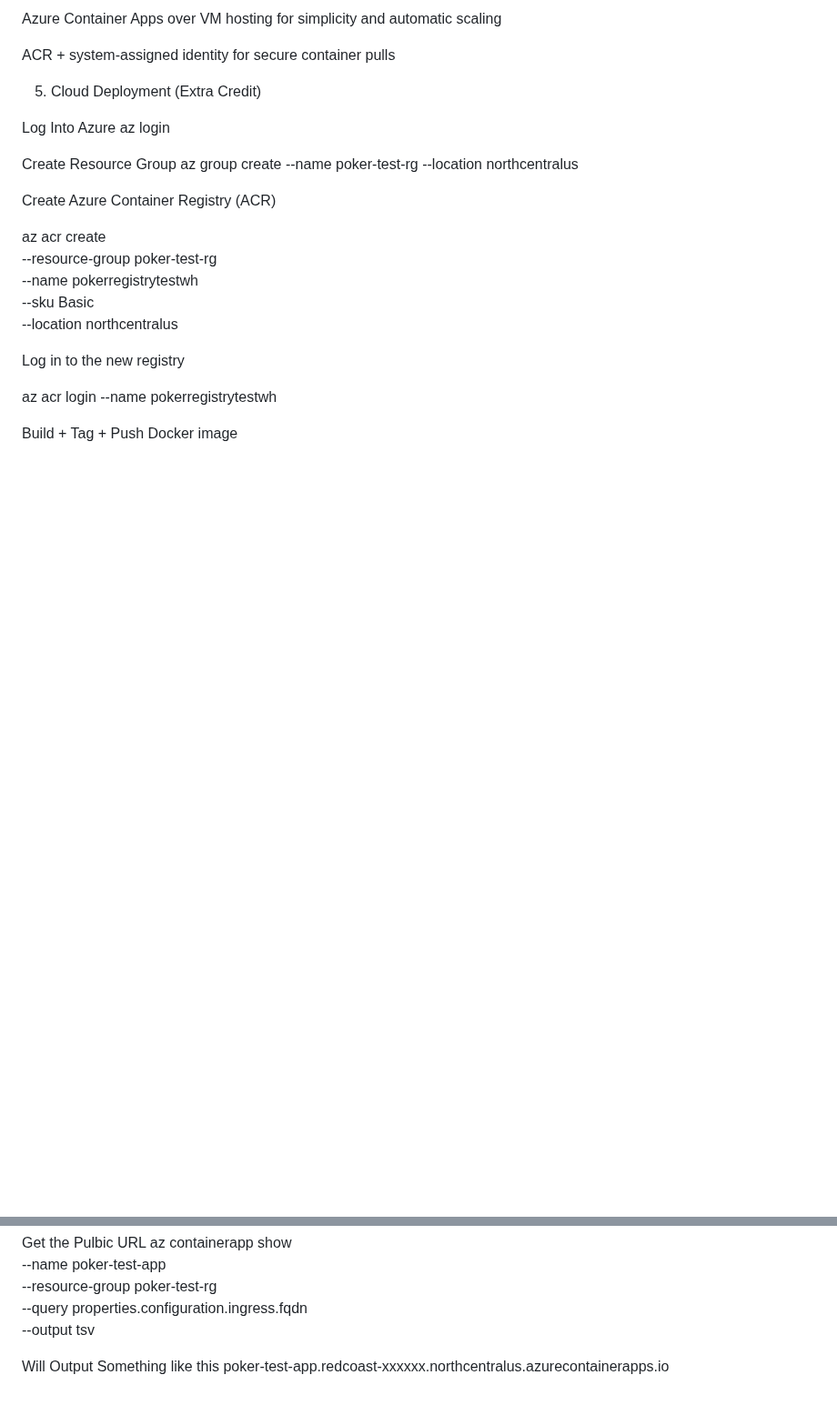
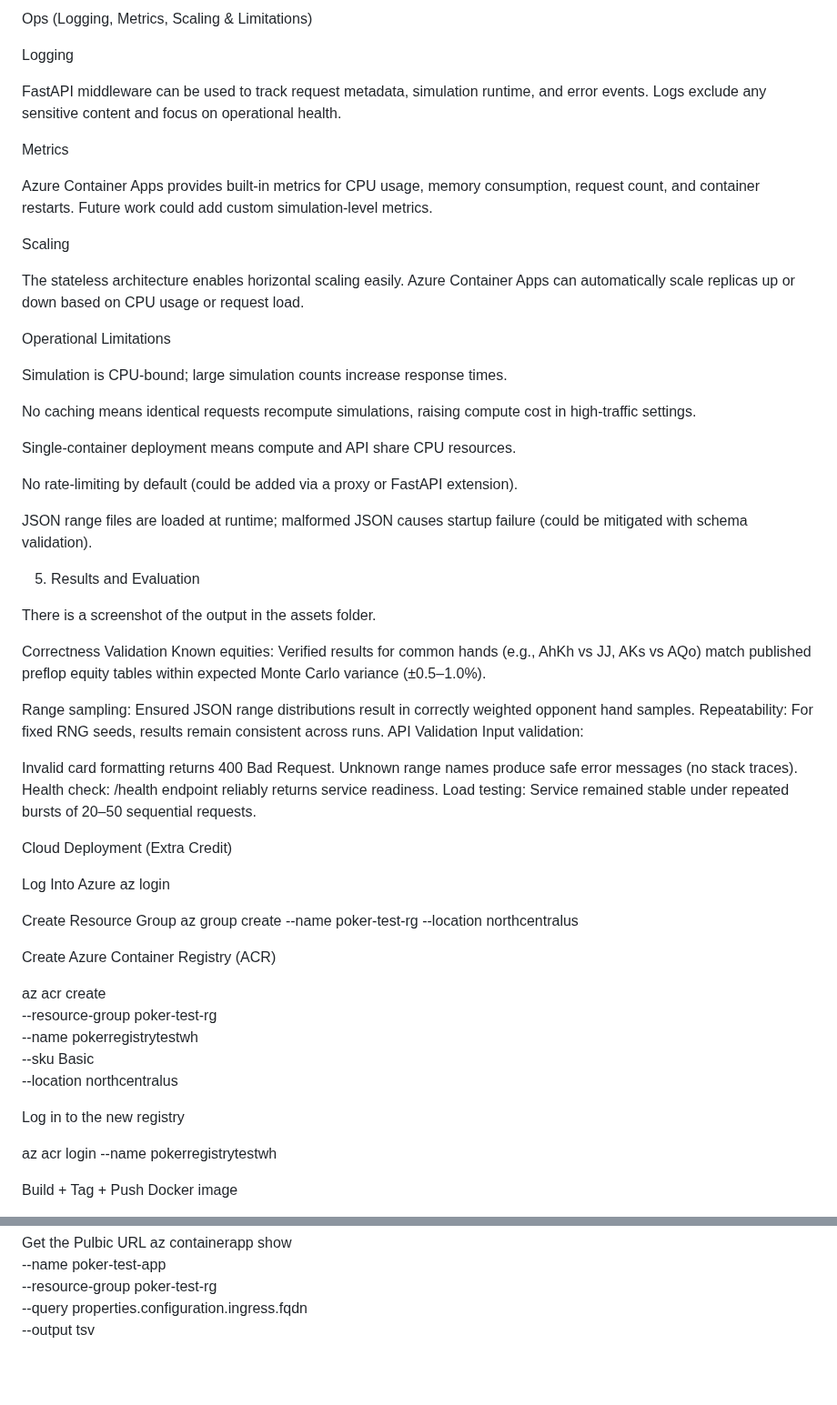
Before and after one commit to whauf/DS2022_FInal_Project_TGC4MZ, a Markdown page: README.md, 2 parts joined by grey strips. Shown at 91% size. Drawn GitHub-style; blank space fills up the shorter version.

```diff
--- a/README.md
+++ b/README.md
@@ -82,9 +83,51 @@ Docker to ensure reproducibility across Macs and Azure’s Linux environment
 
-Azure Container Apps over VM hosting for simplicity and automatic scaling
+Ops (Logging, Metrics, Scaling & Limitations)
 
-ACR + system-assigned identity for secure container pulls
+Logging
 
-5) Cloud Deployment (Extra Credit)
+FastAPI middleware can be used to track request metadata, simulation runtime, and error events. Logs exclude any sensitive content and focus on operational health.
+
+Metrics
+
+Azure Container Apps provides built-in metrics for CPU usage, memory consumption, request count, and container restarts. Future work could add custom simulation-level metrics.
+
+Scaling
+
+The stateless architecture enables horizontal scaling easily. Azure Container Apps can automatically scale replicas up or down based on CPU usage or request load.
+
+Operational Limitations
+
+  Simulation is CPU-bound; large simulation counts increase response times.
+
+  No caching means identical requests recompute simulations, raising compute cost in high-traffic settings.
+
+  Single-container deployment means compute and API share CPU resources.
+
+  No rate-limiting by default (could be added via a proxy or FastAPI extension).
+
+  JSON range files are loaded at runtime; malformed JSON causes startup failure (could be mitigated with schema validation).
+
+
+5) Results and Evaluation
+
+There is a screenshot of the output in the assets folder.
+
+Correctness Validation
+Known equities: Verified results for common hands (e.g., AhKh vs JJ, AKs vs AQo) match published preflop equity tables within expected Monte Carlo variance (±0.5–1.0%).
+
+Range sampling: Ensured JSON range distributions result in correctly weighted opponent hand samples.
+Repeatability: For fixed RNG seeds, results remain consistent across runs.
+API Validation
+Input validation:
+
+  Invalid card formatting returns 400 Bad Request.
+  Unknown range names produce safe error messages (no stack traces).
+  Health check: /health endpoint reliably returns service readiness.
+  Load testing: Service remained stable under repeated bursts of 20–50 sequential requests.
+
+
+
+Cloud Deployment (Extra Credit)
 
 Log Into Azure
   az login
@@ -141,6 +184,3 @@ Get the Pulbic URL
       --resource-group poker-test-rg \
       --query properties.configuration.ingress.fqdn \
       --output tsv
-
-Will Output Something like this
-  poker-test-app.redcoast-xxxxxx.northcentralus.azurecontainerapps.io
```
Also changed, not shown: other parts of README.md (+43 -42 lines).
